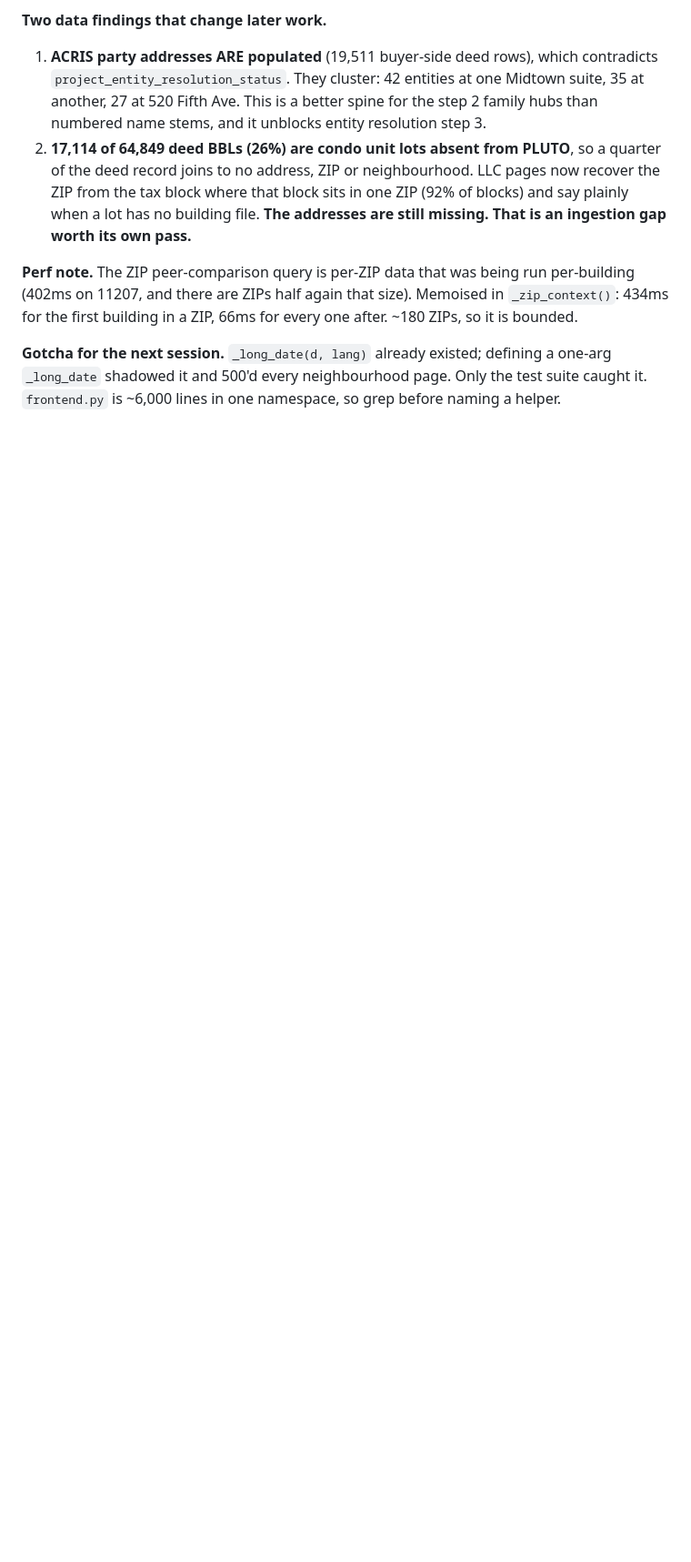
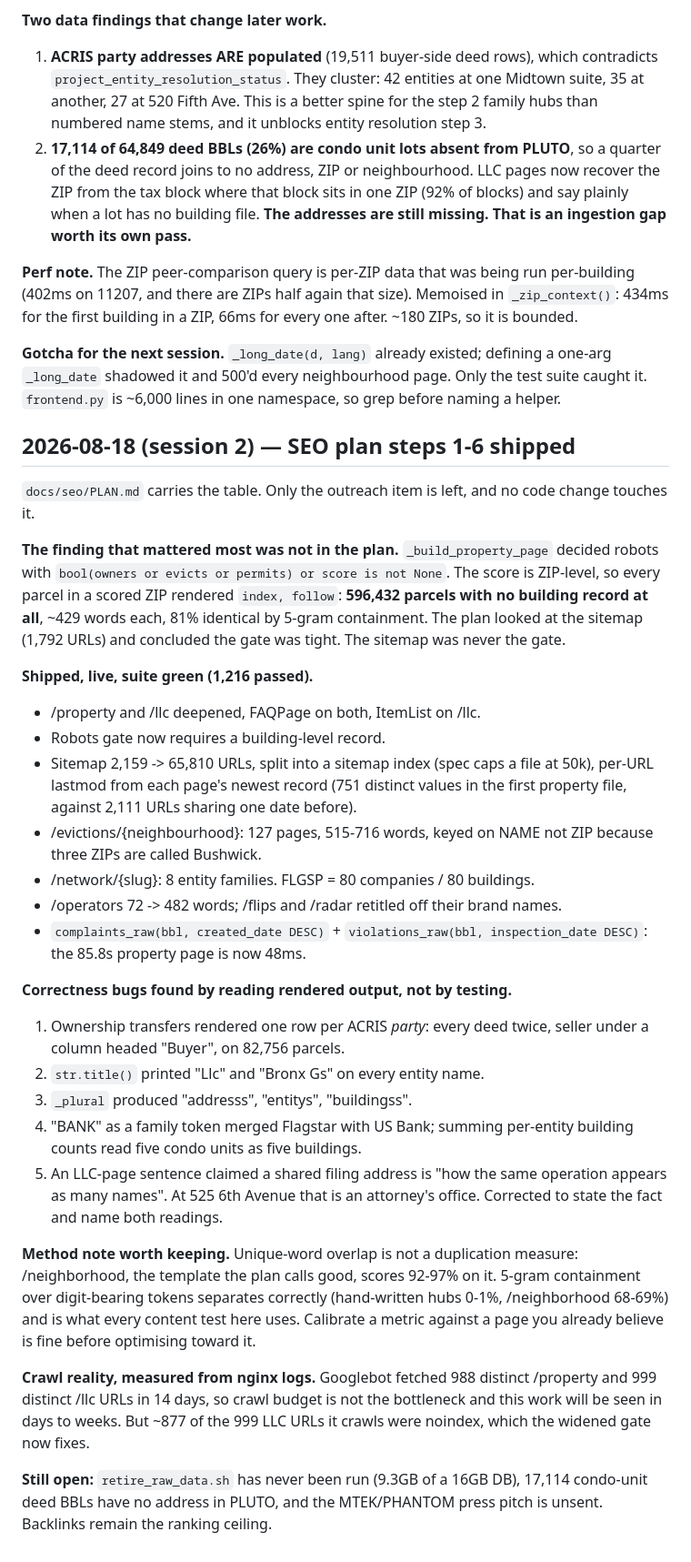
Before and after one commit to michaelespin15-code/pulsecities, a Markdown page: docs/CHECKPOINT.md, the part around the change. Shown at 91% size. GitHub-like rendering; blank space fills up the shorter version.

Commit message:
docs: record what steps 1-6 shipped and what the data revised
The plan predicted 49 family hubs and an intact sitemap gate. The record
supports 8 families under two-signal corroboration, and the gate that mattered
was the robots tag, which had 596,432 empty parcels set to index.

Claude-Session: https://claude.ai/code/session_01XHuhYkWWLjcEbk75VaKwG9

```diff
--- a/docs/CHECKPOINT.md
+++ b/docs/CHECKPOINT.md
@@ -1002,3 +1002,55 @@ after. ~180 ZIPs, so it is bounded.
 one-arg `_long_date` shadowed it and 500'd every neighbourhood page. Only the test
 suite caught it. `frontend.py` is ~6,000 lines in one namespace, so grep before
 naming a helper.
+
+## 2026-08-18 (session 2) — SEO plan steps 1-6 shipped
+
+`docs/seo/PLAN.md` carries the table. Only the outreach item is left, and no
+code change touches it.
+
+**The finding that mattered most was not in the plan.** `_build_property_page`
+decided robots with `bool(owners or evicts or permits) or score is not None`.
+The score is ZIP-level, so every parcel in a scored ZIP rendered `index,
+follow`: **596,432 parcels with no building record at all**, ~429 words each,
+81% identical by 5-gram containment. The plan looked at the sitemap (1,792
+URLs) and concluded the gate was tight. The sitemap was never the gate.
+
+**Shipped, live, suite green (1,216 passed).**
+- /property and /llc deepened, FAQPage on both, ItemList on /llc.
+- Robots gate now requires a building-level record.
+- Sitemap 2,159 -> 65,810 URLs, split into a sitemap index (spec caps a file at
+  50k), per-URL lastmod from each page's newest record (751 distinct values in
+  the first property file, against 2,111 URLs sharing one date before).
+- /evictions/{neighbourhood}: 127 pages, 515-716 words, keyed on NAME not ZIP
+  because three ZIPs are called Bushwick.
+- /network/{slug}: 8 entity families. FLGSP = 80 companies / 80 buildings.
+- /operators 72 -> 482 words; /flips and /radar retitled off their brand names.
+- `complaints_raw(bbl, created_date DESC)` + `violations_raw(bbl,
+  inspection_date DESC)`: the 85.8s property page is now 48ms.
+
+**Correctness bugs found by reading rendered output, not by testing.**
+1. Ownership transfers rendered one row per ACRIS *party*: every deed twice,
+   seller under a column headed "Buyer", on 82,756 parcels.
+2. `str.title()` printed "Llc" and "Bronx Gs" on every entity name.
+3. `_plural` produced "addresss", "entitys", "buildingss".
+4. "BANK" as a family token merged Flagstar with US Bank; summing per-entity
+   building counts read five condo units as five buildings.
+5. An LLC-page sentence claimed a shared filing address is "how the same
+   operation appears as many names". At 525 6th Avenue that is an attorney's
+   office. Corrected to state the fact and name both readings.
+
+**Method note worth keeping.** Unique-word overlap is not a duplication
+measure: /neighborhood, the template the plan calls good, scores 92-97% on it.
+5-gram containment over digit-bearing tokens separates correctly (hand-written
+hubs 0-1%, /neighborhood 68-69%) and is what every content test here uses.
+Calibrate a metric against a page you already believe is fine before optimising
+toward it.
+
+**Crawl reality, measured from nginx logs.** Googlebot fetched 988 distinct
+/property and 999 distinct /llc URLs in 14 days, so crawl budget is not the
+bottleneck and this work will be seen in days to weeks. But ~877 of the 999 LLC
+URLs it crawls were noindex, which the widened gate now fixes.
+
+**Still open:** `retire_raw_data.sh` has never been run (9.3GB of a 16GB DB),
+17,114 condo-unit deed BBLs have no address in PLUTO, and the MTEK/PHANTOM
+press pitch is unsent. Backlinks remain the ranking ceiling.
```
Also changed, not shown: docs/seo/PLAN.md (+32 -1 lines).
